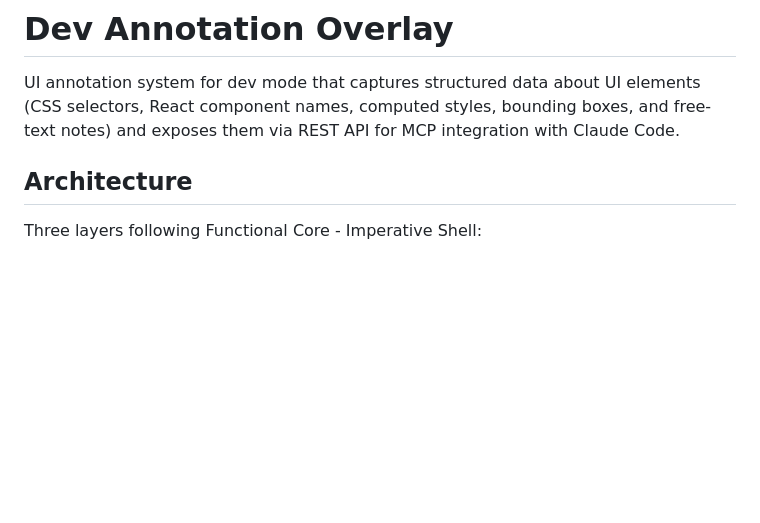
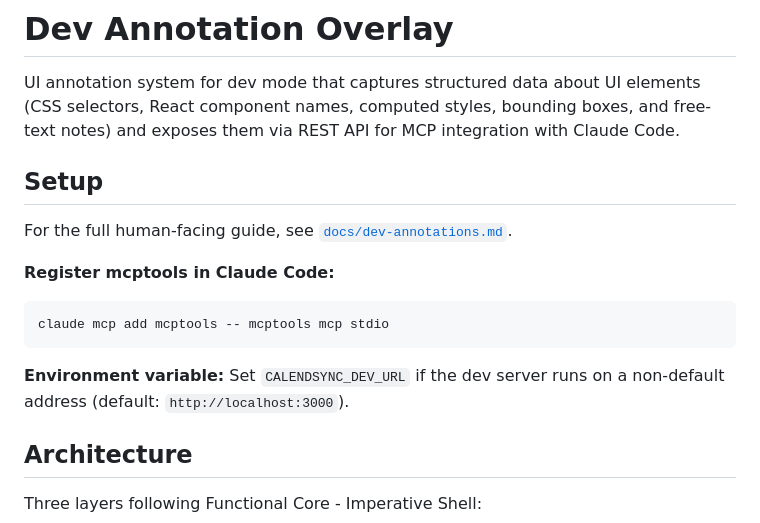
Before and after one commit to cloudbridgeuy/calendsync, a Markdown page: .claude/context/dev-annotations.md, the part around the change. Drawn GitHub-style; blank space fills up the shorter version.

Commit message:
docs: add dev annotations user guide and mcptools setup reference

````diff
--- a/.claude/context/dev-annotations.md
+++ b/.claude/context/dev-annotations.md
@@ -1,6 +1,18 @@
 # Dev Annotation Overlay
 
 UI annotation system for dev mode that captures structured data about UI elements (CSS selectors, React component names, computed styles, bounding boxes, and free-text notes) and exposes them via REST API for MCP integration with Claude Code.
+
+## Setup
+
+For the full human-facing guide, see [`docs/dev-annotations.md`](../../docs/dev-annotations.md).
+
+**Register mcptools in Claude Code:**
+
+```bash
+claude mcp add mcptools -- mcptools mcp stdio
+```
+
+**Environment variable:** Set `CALENDSYNC_DEV_URL` if the dev server runs on a non-default address (default: `http://localhost:3000`).
 
 ## Architecture
 
````
Also changed, not shown: docs/dev-annotations.md (added, +83 -0 lines).
